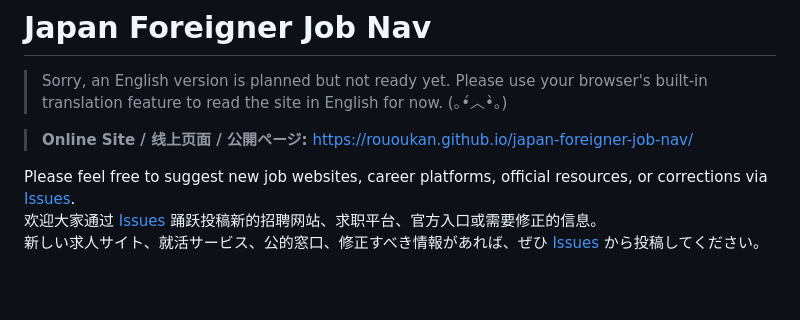
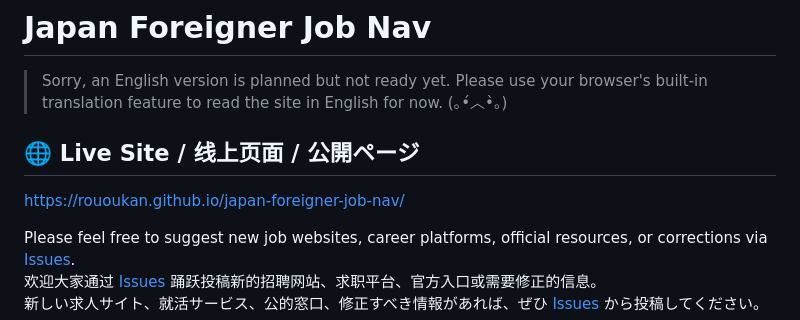
Before and after one commit to rououkan/japan-foreigner-job-nav, a Markdown page: README.md, the part around the change. GitHub-like rendering; blank space fills up the shorter version.

Commit message:
docs: highlight live site link

```diff
--- a/README.md
+++ b/README.md
@@ -2,7 +2,9 @@
 
 > Sorry, an English version is planned but not ready yet. Please use your browser's built-in translation feature to read the site in English for now. (｡•́︿•̀｡)
 
-> **Online Site / 线上页面 / 公開ページ:** [https://rououkan.github.io/japan-foreigner-job-nav/](https://rououkan.github.io/japan-foreigner-job-nav/)
+## 🌐 Live Site / 线上页面 / 公開ページ
+
+[https://rououkan.github.io/japan-foreigner-job-nav/](https://rououkan.github.io/japan-foreigner-job-nav/)
 
 Please feel free to suggest new job websites, career platforms, official resources, or corrections via [Issues](../../issues).<br>
 欢迎大家通过 [Issues](../../issues) 踊跃投稿新的招聘网站、求职平台、官方入口或需要修正的信息。<br>
```
